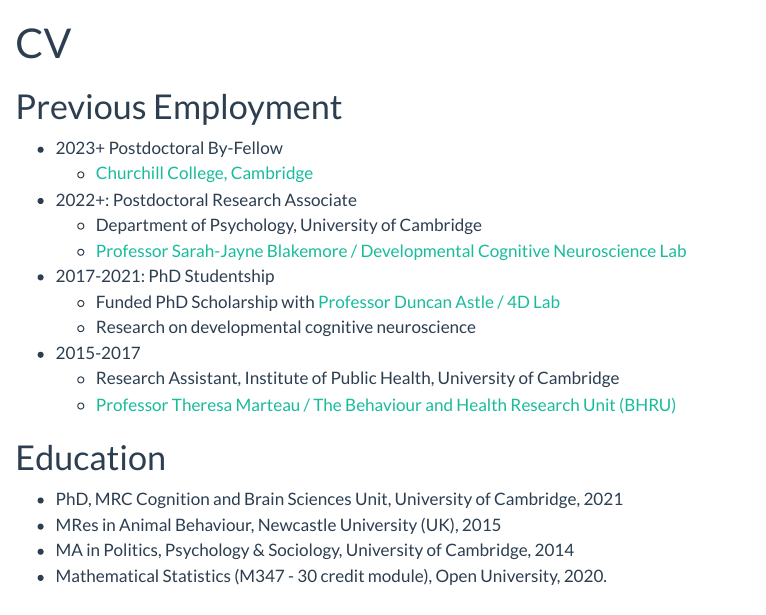
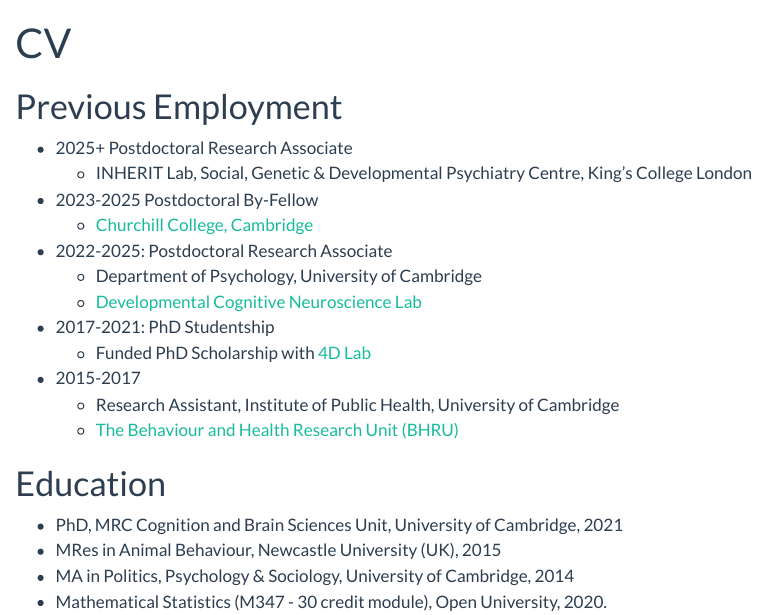
Before and after one commit to giac01/giac01.github.io, a Quarto document (cv.qmd): the page in a window 1100 px wide, from its top. Rendered offline with R 4.5, knitr and Pandoc in place of Quarto, with nearby package versions.

Commit message:
updated site

```diff
--- a/cv.qmd
+++ b/cv.qmd
@@ -5,17 +5,18 @@
 
 # Previous Employment
 
--   2023+ Postdoctoral By-Fellow
+-   2025+ Postdoctoral Research Associate
+    -   INHERIT Lab, Social, Genetic & Developmental Psychiatry Centre, King's College London
+-   2023-2025 Postdoctoral By-Fellow
     -   [Churchill College, Cambridge](https://www.chu.cam.ac.uk/fellows/dr-giacomo-bignardi/)
--   2022+: Postdoctoral Research Associate
+-   2022-2025: Postdoctoral Research Associate
     -   Department of Psychology, University of Cambridge
-    -   [Professor Sarah-Jayne Blakemore / Developmental Cognitive Neuroscience Lab](https://sites.google.com/site/blakemorelab/)
+    -   [Developmental Cognitive Neuroscience Lab](https://sites.google.com/site/blakemorelab/)
 -   2017-2021: PhD Studentship
-    -   Funded PhD Scholarship with [Professor Duncan Astle / 4D Lab](https://www.astlelab.com/)
-    -   Research on developmental cognitive neuroscience
+    -   Funded PhD Scholarship with [4D Lab](https://www.astlelab.com/)
 -   2015-2017
     -   Research Assistant, Institute of Public Health, University of Cambridge
-    -   [Professor Theresa Marteau / The Behaviour and Health Research Unit (BHRU)](https://www.bhru.iph.cam.ac.uk/)
+    -   [The Behaviour and Health Research Unit (BHRU)](https://www.bhru.iph.cam.ac.uk/)
 
 # Education
 
```
Also changed, not shown: index.qmd (+2 -7 lines), 16 other files.
